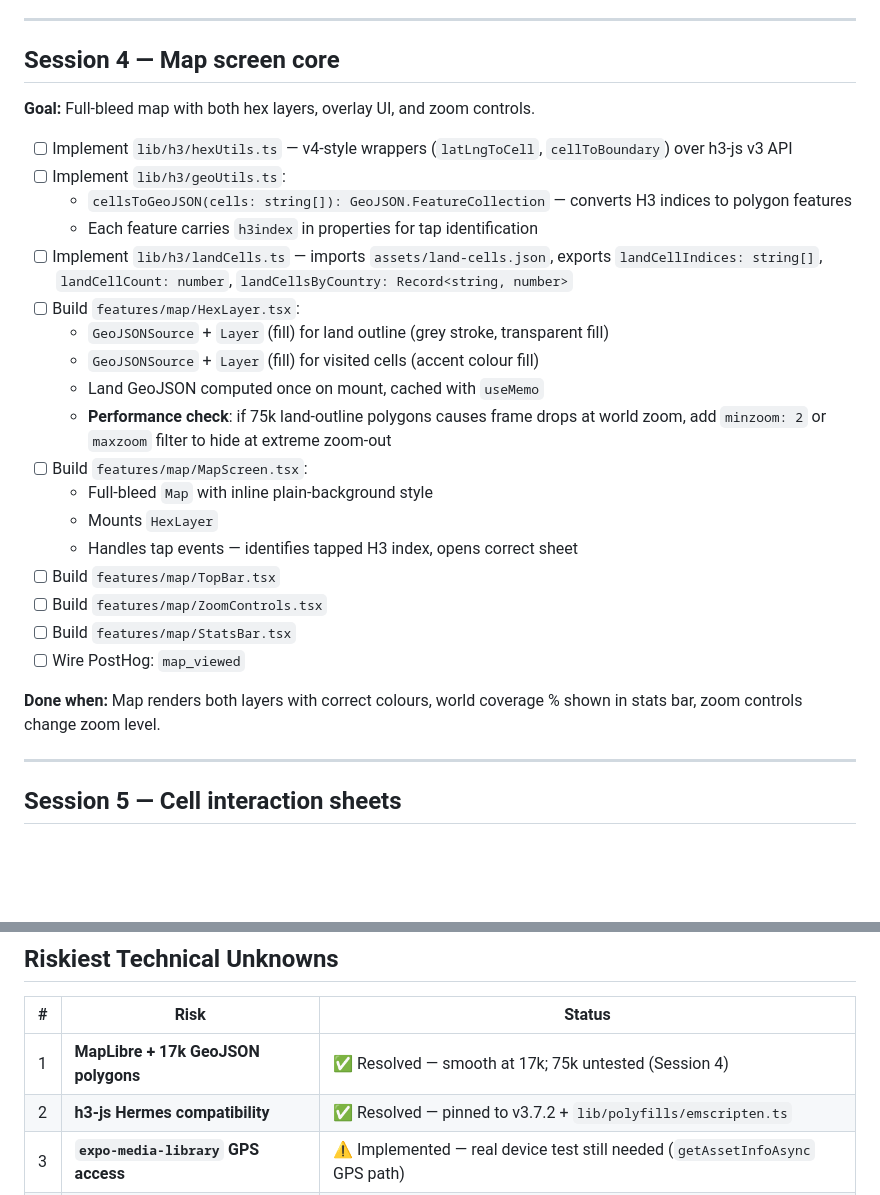
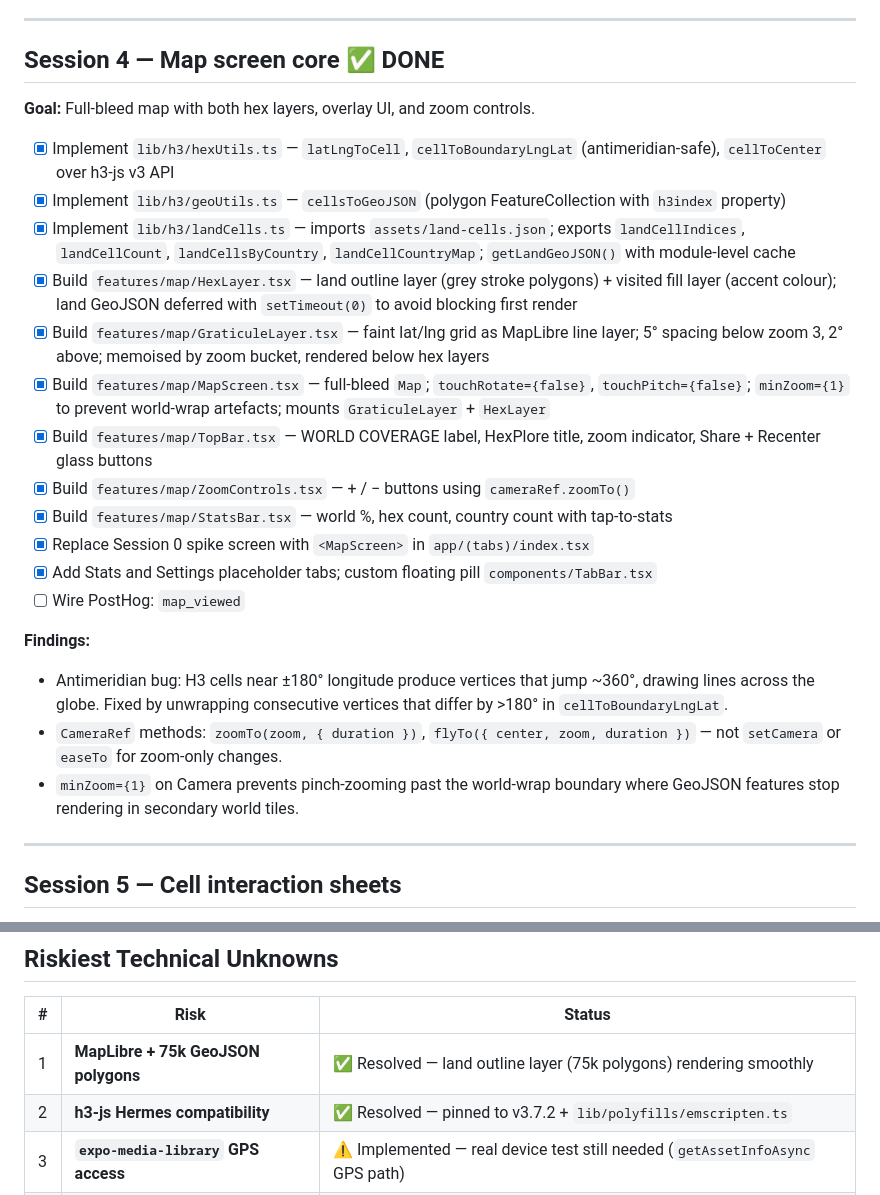
Before and after one commit to alastairrmcneill/HexPlore, a Markdown page: TASKS.md, 2 parts joined by grey strips. Drawn GitHub-style; blank space fills up the shorter version.

Commit message:
Update TASKS.md — mark Session 4 complete
Co-Authored-By: Claude Sonnet 4.6 <noreply@anthropic.com>

```diff
--- a/TASKS.md
+++ b/TASKS.md
@@ -83,30 +83,27 @@ Each session is ~1 hour. **Start with Session 0** — it validates the riskiest
 
 ---
 
-## Session 4 — Map screen core
+## Session 4 — Map screen core ✅ DONE
 
 **Goal:** Full-bleed map with both hex layers, overlay UI, and zoom controls.
 
-- [ ] Implement `lib/h3/hexUtils.ts` — v4-style wrappers (`latLngToCell`, `cellToBoundary`) over h3-js v3 API
-- [ ] Implement `lib/h3/geoUtils.ts`:
-  - `cellsToGeoJSON(cells: string[]): GeoJSON.FeatureCollection` — converts H3 indices to polygon features
-  - Each feature carries `h3index` in properties for tap identification
-- [ ] Implement `lib/h3/landCells.ts` — imports `assets/land-cells.json`, exports `landCellIndices: string[]`, `landCellCount: number`, `landCellsByCountry: Record<string, number>`
-- [ ] Build `features/map/HexLayer.tsx`:
-  - `GeoJSONSource` + `Layer` (fill) for land outline (grey stroke, transparent fill)
-  - `GeoJSONSource` + `Layer` (fill) for visited cells (accent colour fill)
-  - Land GeoJSON computed once on mount, cached with `useMemo`
-  - **Performance check**: if 75k land-outline polygons causes frame drops at world zoom, add `minzoom: 2` or `maxzoom` filter to hide at extreme zoom-out
-- [ ] Build `features/map/MapScreen.tsx`:
-  - Full-bleed `Map` with inline plain-background style
-  - Mounts `HexLayer`
-  - Handles tap events — identifies tapped H3 index, opens correct sheet
-- [ ] Build `features/map/TopBar.tsx`
-- [ ] Build `features/map/ZoomControls.tsx`
-- [ ] Build `features/map/StatsBar.tsx`
+- [x] Implement `lib/h3/hexUtils.ts` — `latLngToCell`, `cellToBoundaryLngLat` (antimeridian-safe), `cellToCenter` over h3-js v3 API
+- [x] Implement `lib/h3/geoUtils.ts` — `cellsToGeoJSON` (polygon FeatureCollection with `h3index` property)
+- [x] Implement `lib/h3/landCells.ts` — imports `assets/land-cells.json`; exports `landCellIndices`, `landCellCount`, `landCellsByCountry`, `landCellCountryMap`; `getLandGeoJSON()` with module-level cache
+- [x] Build `features/map/HexLayer.tsx` — land outline layer (grey stroke polygons) + visited fill layer (accent colour); land GeoJSON deferred with `setTimeout(0)` to avoid blocking first render
+- [x] Build `features/map/GraticuleLayer.tsx` — faint lat/lng grid as MapLibre line layer; 5° spacing below zoom 3, 2° above; memoised by zoom bucket, rendered below hex layers
+- [x] Build `features/map/MapScreen.tsx` — full-bleed `Map`; `touchRotate={false}`, `touchPitch={false}`; `minZoom={1}` to prevent world-wrap artefacts; mounts `GraticuleLayer` + `HexLayer`
+- [x] Build `features/map/TopBar.tsx` — WORLD COVERAGE label, HexPlore title, zoom indicator, Share + Recenter glass buttons
+- [x] Build `features/map/ZoomControls.tsx` — + / − buttons using `cameraRef.zoomTo()`
+- [x] Build `features/map/StatsBar.tsx` — world %, hex count, country count with tap-to-stats
+- [x] Replace Session 0 spike screen with `<MapScreen>` in `app/(tabs)/index.tsx`
+- [x] Add Stats and Settings placeholder tabs; custom floating pill `components/TabBar.tsx`
 - [ ] Wire PostHog: `map_viewed`
 
-**Done when:** Map renders both layers with correct colours, world coverage % shown in stats bar, zoom controls change zoom level.
+**Findings:**
+- Antimeridian bug: H3 cells near ±180° longitude produce vertices that jump ~360°, drawing lines across the globe. Fixed by unwrapping consecutive vertices that differ by >180° in `cellToBoundaryLngLat`.
+- `CameraRef` methods: `zoomTo(zoom, { duration })`, `flyTo({ center, zoom, duration })` — not `setCamera` or `easeTo` for zoom-only changes.
+- `minZoom={1}` on Camera prevents pinch-zooming past the world-wrap boundary where GeoJSON features stop rendering in secondary world tiles.
 
 ---
 
@@ -215,7 +212,7 @@ Each session is ~1 hour. **Start with Session 0** — it validates the riskiest
 
 | # | Risk | Status |
 |---|------|--------|
-| 1 | **MapLibre + 17k GeoJSON polygons** | ✅ Resolved — smooth at 17k; 75k untested (Session 4) |
+| 1 | **MapLibre + 75k GeoJSON polygons** | ✅ Resolved — land outline layer (75k polygons) rendering smoothly |
 | 2 | **h3-js Hermes compatibility** | ✅ Resolved — pinned to v3.7.2 + `lib/polyfills/emscripten.ts` |
 | 3 | **`expo-media-library` GPS access** | ⚠️ Implemented — real device test still needed (`getAssetInfoAsync` GPS path) |
 | 4 | **New Architecture compatibility** | ⚠️ Partially verified — all packages installed, runtime check pending rebuild |
```
